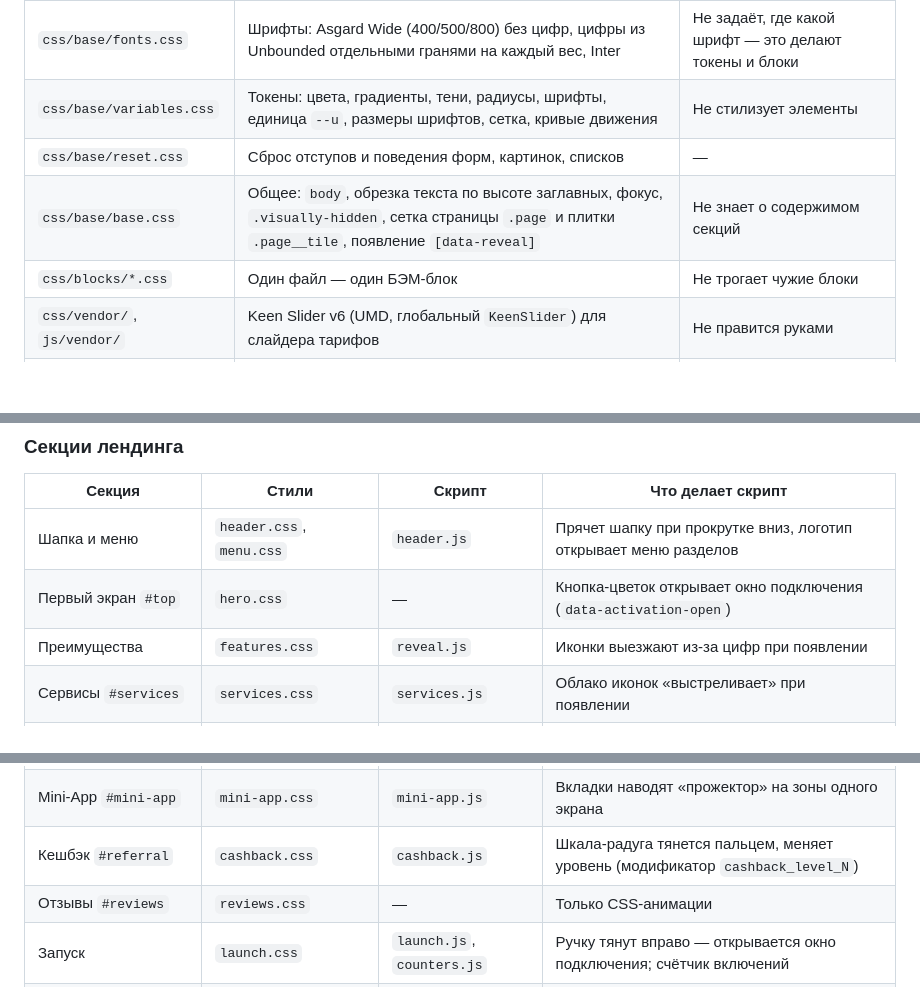
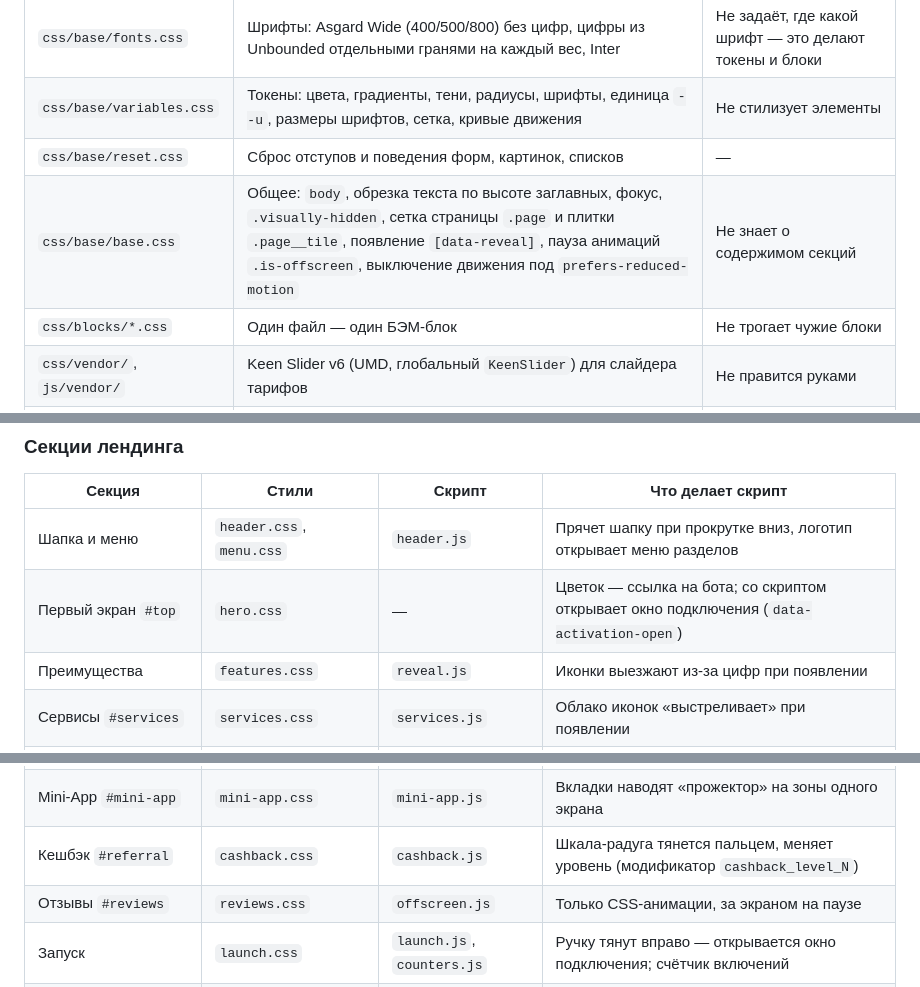
Before and after one commit to TorfinKissed1/burger-vpn, a Markdown page: docs/architecture.md, 3 parts joined by grey strips. GitHub-like rendering; blank space fills up the shorter version.

```diff
--- a/docs/architecture.md
+++ b/docs/architecture.md
@@ -23,7 +23,7 @@ GitHub Pages из ветки `main`.
 | `css/base/fonts.css` | Шрифты: Asgard Wide (400/500/800) без цифр, цифры из Unbounded отдельными гранями на каждый вес, Inter | Не задаёт, где какой шрифт — это делают токены и блоки |
 | `css/base/variables.css` | Токены: цвета, градиенты, тени, радиусы, шрифты, единица `--u`, размеры шрифтов, сетка, кривые движения | Не стилизует элементы |
 | `css/base/reset.css` | Сброс отступов и поведения форм, картинок, списков | — |
-| `css/base/base.css` | Общее: `body`, обрезка текста по высоте заглавных, фокус, `.visually-hidden`, сетка страницы `.page` и плитки `.page__tile`, появление `[data-reveal]` | Не знает о содержимом секций |
+| `css/base/base.css` | Общее: `body`, обрезка текста по высоте заглавных, фокус, `.visually-hidden`, сетка страницы `.page` и плитки `.page__tile`, появление `[data-reveal]`, пауза анимаций `.is-offscreen`, выключение движения под `prefers-reduced-motion` | Не знает о содержимом секций |
 | `css/blocks/*.css` | Один файл — один БЭМ-блок | Не трогает чужие блоки |
 | `css/vendor/`, `js/vendor/` | Keen Slider v6 (UMD, глобальный `KeenSlider`) для слайдера тарифов | Не правится руками |
 | `js/core/utils.js` | Помощники в `window.Burger`: `clamp`, `lerp`, кривые, `animateValue`, `onceVisible`, `whileVisible`, блокировка прокрутки, `emit`/`on`, `replayClass`. Снимает `no-js`, ставит `js` | Не знает о блоках |
@@ -42,7 +42,7 @@ GitHub Pages из ветки `main`.
 | Секция | Стили | Скрипт | Что делает скрипт |
 | --- | --- | --- | --- |
 | Шапка и меню | `header.css`, `menu.css` | `header.js` | Прячет шапку при прокрутке вниз, логотип открывает меню разделов |
-| Первый экран `#top` | `hero.css` | — | Кнопка-цветок открывает окно подключения (`data-activation-open`) |
+| Первый экран `#top` | `hero.css` | — | Цветок — ссылка на бота; со скриптом открывает окно подключения (`data-activation-open`) |
 | Преимущества | `features.css` | `reveal.js` | Иконки выезжают из-за цифр при появлении |
 | Сервисы `#services` | `services.css` | `services.js` | Облако иконок «выстреливает» при появлении |
 | Устройства `#devices` | `devices.css` | `devices.js` | Вкладки «Устройства / OS» |
@@ -50,7 +50,7 @@ GitHub Pages из ветки `main`.
 | Тарифы `#tariffs` | `tariffs.css` | `tariffs.js` | Слайдер на Keen Slider, цены из `Burger.pricing`, счётчик устройств, событие `payment:open` |
 | Mini-App `#mini-app` | `mini-app.css` | `mini-app.js` | Вкладки наводят «прожектор» на зоны одного экрана |
 | Кешбэк `#referral` | `cashback.css` | `cashback.js` | Шкала-радуга тянется пальцем, меняет уровень (модификатор `cashback_level_N`) |
-| Отзывы `#reviews` | `reviews.css` | — | Только CSS-анимации |
+| Отзывы `#reviews` | `reviews.css` | `offscreen.js` | Только CSS-анимации, за экраном на паузе |
 | Запуск | `launch.css` | `launch.js`, `counters.js` | Ручку тянут вправо — открывается окно подключения; счётчик включений |
 | FAQ `#faq` | `faq.css` | `faq.js` | Аккордеон, фильтр по темам, раскладка по колонкам |
 | Поддержка `#support` | `support.css` | — | Ссылка в Telegram |
```
Also changed, not shown: other parts of docs/architecture.md (+12 -7 lines).
